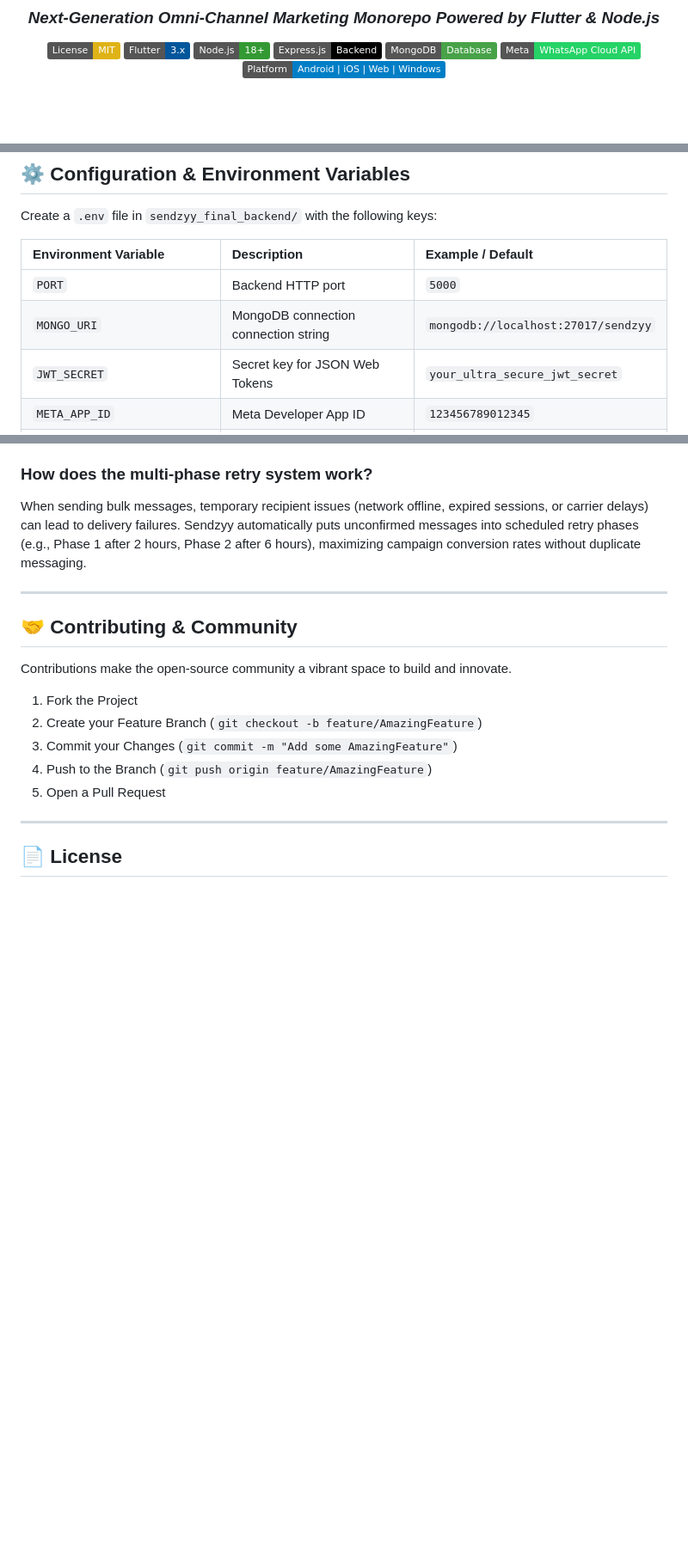
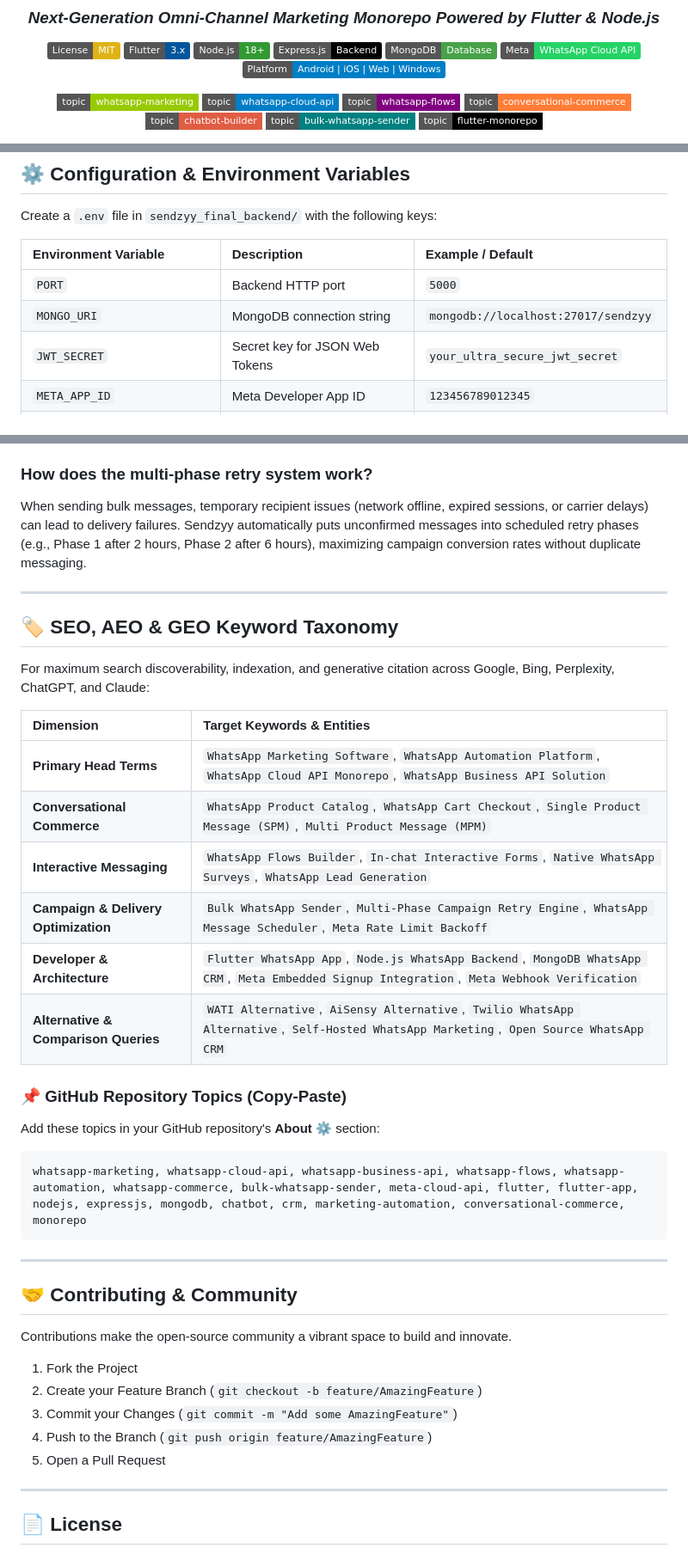
Before and after one commit to drax6055/Sendzyy-whatsapp-marketing, a Markdown page: README.md, 3 parts joined by grey strips. Shown at 86% size. Rendered like a GitHub page; badges without logos; blank space fills up the shorter version.

Commit message:
docs: add SEO/AEO/GEO keyword taxonomy and repository topics to README

````diff
--- a/README.md
+++ b/README.md
@@ -13,6 +13,16 @@
 [![Platform Support](https://img.shields.io/badge/Platform-Android%20%7C%20iOS%20%7C%20Web%20%7C%20Windows-blue)](https://flutter.dev/multi-platform)
 
 <p align="center">
+  <img src="https://img.shields.io/badge/topic-whatsapp--marketing-green?style=flat-square" alt="whatsapp-marketing"/>
+  <img src="https://img.shields.io/badge/topic-whatsapp--cloud--api-blue?style=flat-square" alt="whatsapp-cloud-api"/>
+  <img src="https://img.shields.io/badge/topic-whatsapp--flows-purple?style=flat-square" alt="whatsapp-flows"/>
+  <img src="https://img.shields.io/badge/topic-conversational--commerce-orange?style=flat-square" alt="conversational-commerce"/>
+  <img src="https://img.shields.io/badge/topic-chatbot--builder-red?style=flat-square" alt="chatbot-builder"/>
+  <img src="https://img.shields.io/badge/topic-bulk--whatsapp--sender-teal?style=flat-square" alt="bulk-whatsapp-sender"/>
+  <img src="https://img.shields.io/badge/topic-flutter--monorepo-black?style=flat-square" alt="flutter-monorepo"/>
+</p>
+
+<p align="center">
   <a href="#-what-is-sendzyy">Overview</a> •
   <a href="#-core-capabilities--features">Features</a> •
   <a href="#-system-architecture">Architecture</a> •
@@ -220,7 +231,7 @@ Create a `.env` file in `sendzyy_final_backend/` with the following keys:
 | Environment Variable | Description | Example / Default |
 | :--- | :--- | :--- |
 | `PORT` | Backend HTTP port | `5000` |
-| `MONGO_URI` | MongoDB connection connection string | `mongodb://localhost:27017/sendzyy` |
+| `MONGO_URI` | MongoDB connection string | `mongodb://localhost:27017/sendzyy` |
 | `JWT_SECRET` | Secret key for JSON Web Tokens | `your_ultra_secure_jwt_secret` |
 | `META_APP_ID` | Meta Developer App ID | `123456789012345` |
 | `META_APP_SECRET` | Meta Developer App Secret | `abc123def456...` |
@@ -247,6 +258,28 @@ When sending bulk messages, temporary recipient issues (network offline, expired
 
 ---
 
+## 🏷️ SEO, AEO & GEO Keyword Taxonomy
+
+For maximum search discoverability, indexation, and generative citation across Google, Bing, Perplexity, ChatGPT, and Claude:
+
+| Dimension | Target Keywords & Entities |
+| :--- | :--- |
+| **Primary Head Terms** | `WhatsApp Marketing Software`, `WhatsApp Automation Platform`, `WhatsApp Cloud API Monorepo`, `WhatsApp Business API Solution` |
+| **Conversational Commerce** | `WhatsApp Product Catalog`, `WhatsApp Cart Checkout`, `Single Product Message (SPM)`, `Multi Product Message (MPM)` |
+| **Interactive Messaging** | `WhatsApp Flows Builder`, `In-chat Interactive Forms`, `Native WhatsApp Surveys`, `WhatsApp Lead Generation` |
+| **Campaign & Delivery Optimization** | `Bulk WhatsApp Sender`, `Multi-Phase Campaign Retry Engine`, `WhatsApp Message Scheduler`, `Meta Rate Limit Backoff` |
+| **Developer & Architecture** | `Flutter WhatsApp App`, `Node.js WhatsApp Backend`, `MongoDB WhatsApp CRM`, `Meta Embedded Signup Integration`, `Meta Webhook Verification` |
+| **Alternative & Comparison Queries** | `WATI Alternative`, `AiSensy Alternative`, `Twilio WhatsApp Alternative`, `Self-Hosted WhatsApp Marketing`, `Open Source WhatsApp CRM` |
+
+### 📌 GitHub Repository Topics (Copy-Paste)
+
+Add these topics in your GitHub repository's **About ⚙️** section:
+```text
+whatsapp-marketing, whatsapp-cloud-api, whatsapp-business-api, whatsapp-flows, whatsapp-automation, whatsapp-commerce, bulk-whatsapp-sender, meta-cloud-api, flutter, flutter-app, nodejs, expressjs, mongodb, chatbot, crm, marketing-automation, conversational-commerce, monorepo
+```
+
+---
+
 ## 🤝 Contributing & Community
 
 Contributions make the open-source community a vibrant space to build and innovate.
````
Also changed, not shown: other parts of README.md (+2 -1 lines).
